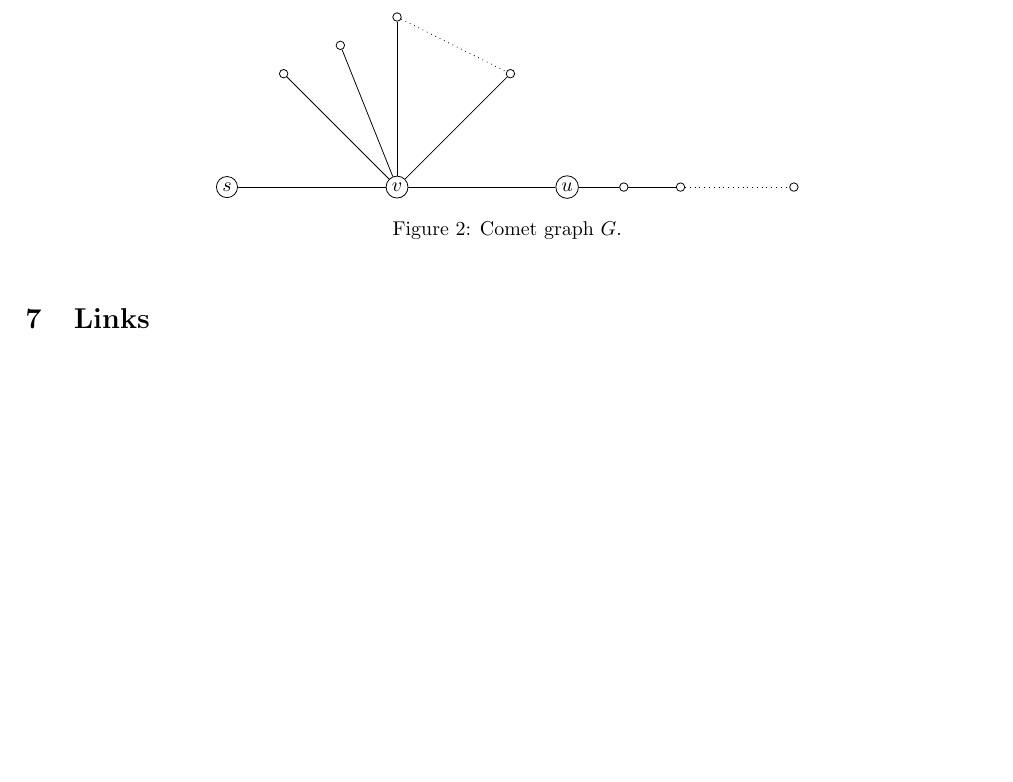
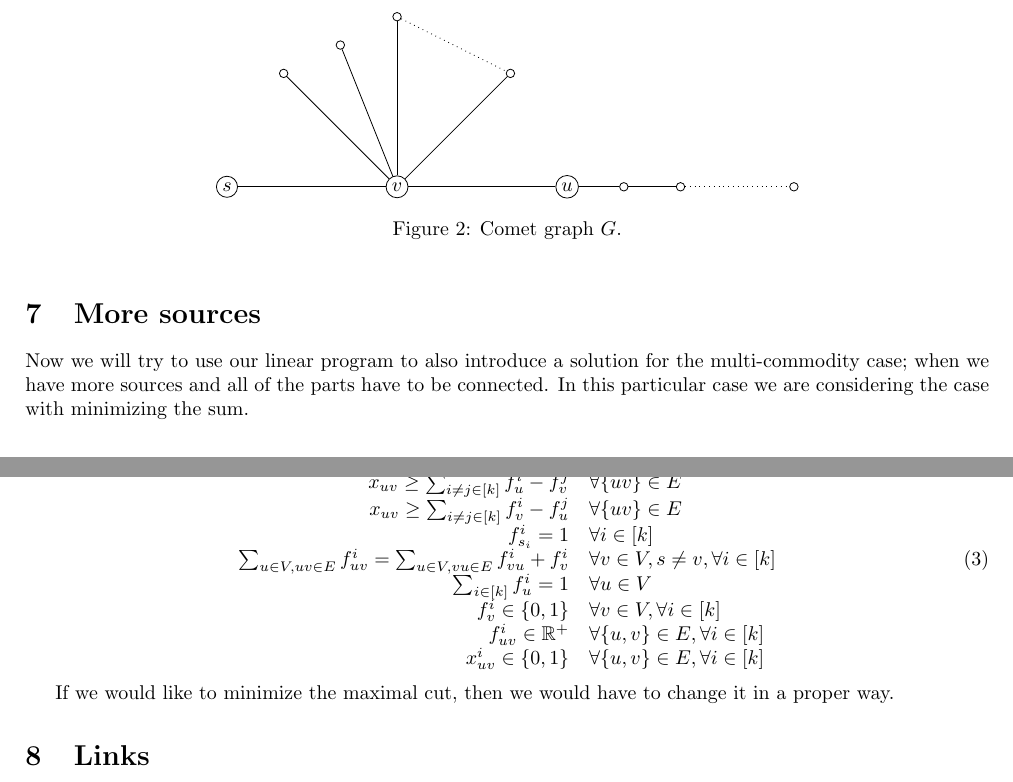
Before and after one commit to metury/thesis, a LaTeX document (notes/connected-cuts.tex): part of page 5 of 6 before the commit and two parts of pages 5 and 6 of 6 after it, the two joined at a grey line, cut so that both start at the same text, the shorter picture padded with empty space. Compiled offline with pdfLaTeX.

Commit message:
updated notes

```diff
--- a/notes/connected-cuts.tex
+++ b/notes/connected-cuts.tex
@@ -475,6 +475,26 @@
 			\label{comet-graph}
 		\end{figure}
 
+	\section{More sources}
+
+	Now we will try to use our linear program to also introduce a solution for the multi-commodity case; when we have more sources and all of the parts have to be connected. In this particular case we are considering the case with minimizing the sum.
+
+	\begin{equation}
+		\begin{array}{r l}
+			\min \sum_{e \in E} x_e \\
+			x_{uv} \geq \sum_{i \neq j \in [k]} f_u^i - f_v^j & \forall \{uv\} \in E\\
+			x_{uv} \geq \sum_{i \neq j \in [k]} f_v^i - f_u^j & \forall \{uv\} \in E\\
+			f_{s_i}^i = 1 & \forall i \in [k] \\
+			\sum_{u \in V, uv \in E} f_{uv}^i = \sum_{u \in V, vu \in E} f_{vu}^i + f_v^i & \forall v \in V, s \neq v, \forall i \in [k] \\
+			\sum_{i \in [k]} f_{u}^i = 1 & \forall u \in V \\
+			f_v^i \in \{0,1\} & \forall v \in V, \forall i \in [k] \\
+			f_{uv}^i \in \mathbb{R}^+ & \forall \{u,v\} \in E, \forall i \in [k] \\
+			x_{uv}^i \in \{0,1\} & \forall \{u,v\} \in E, \forall i \in [k]
+		\end{array}
+	\end{equation}
+
+	If we would like to minimize the maximal cut, then we would have to change it in a proper way.
+
 	\section{Links}
 
 	Here I am keeping some useful links.
```
